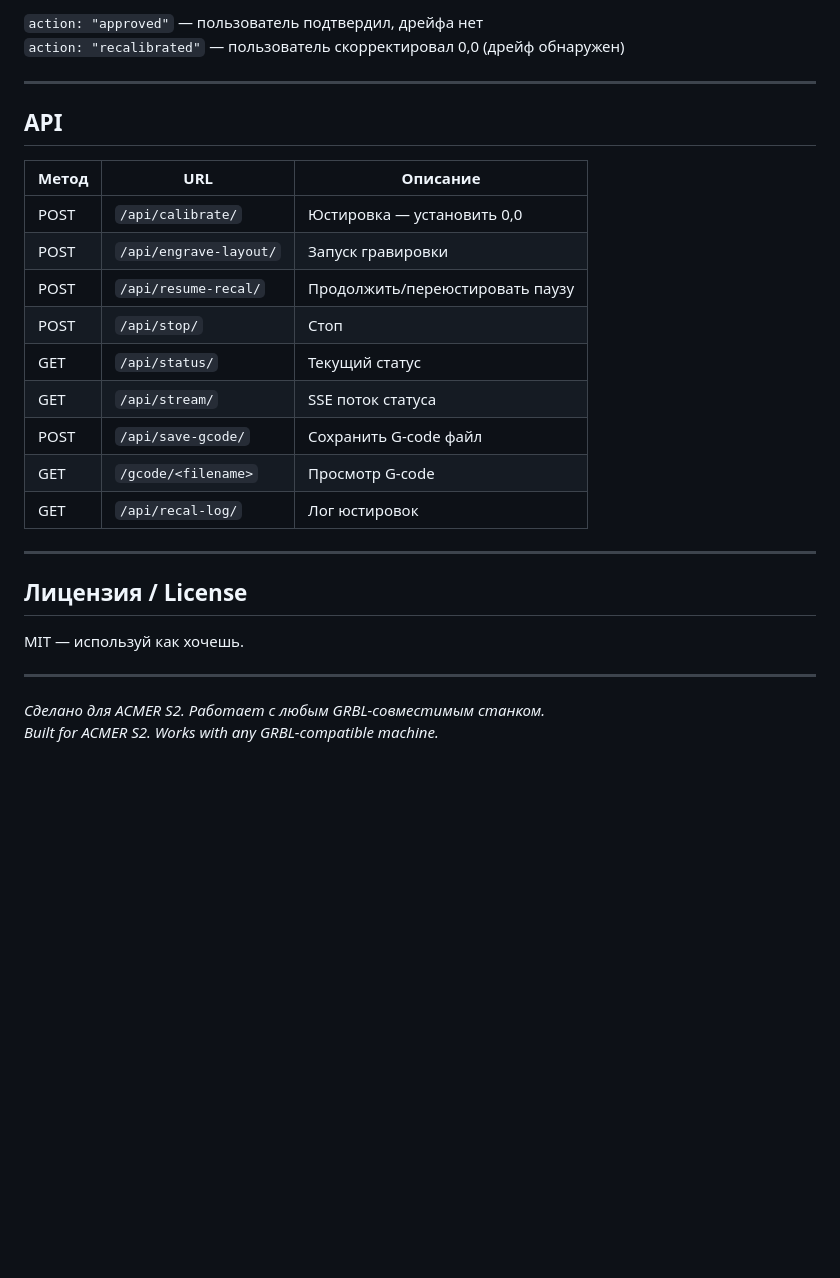
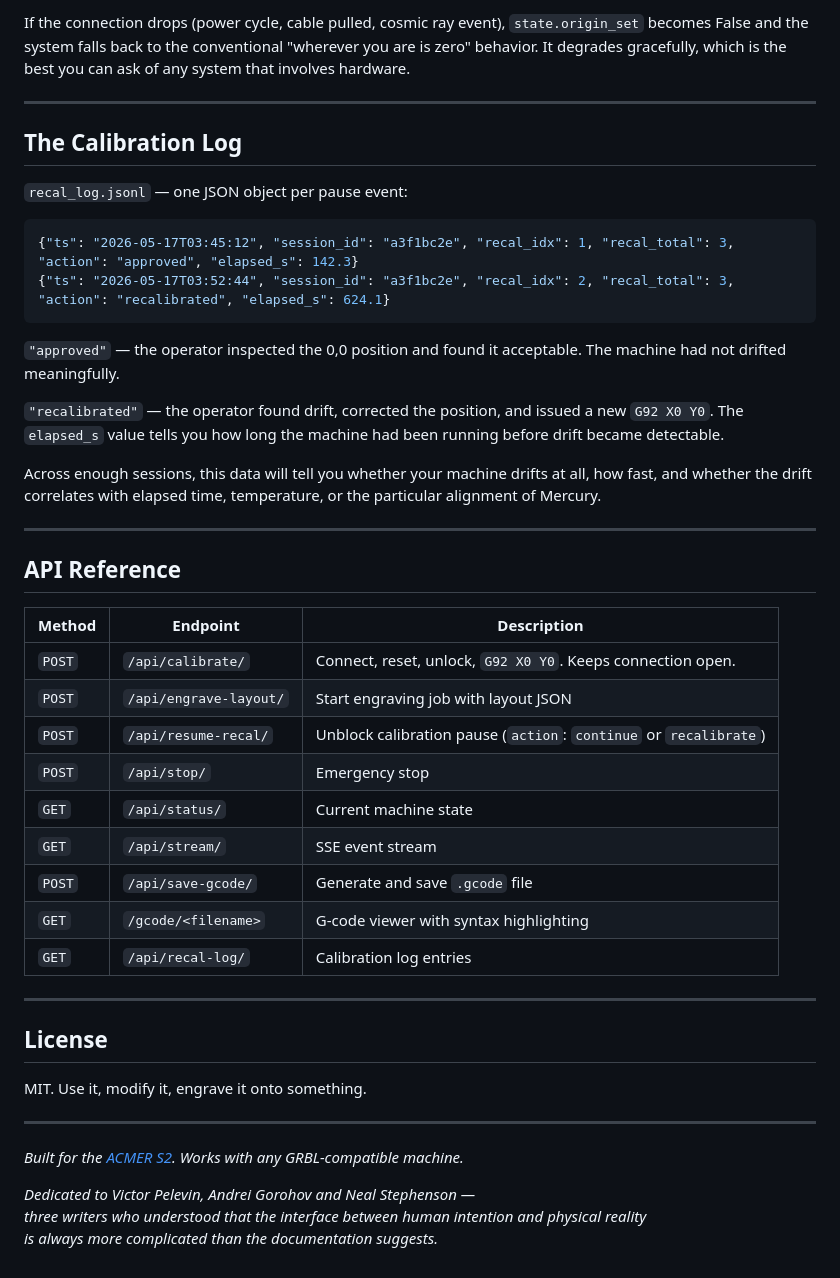
Before and after one commit to neo37/laser-police-fokker, a Markdown page: README.md, the part around one of its changes. GitHub-like rendering; blank space fills up the shorter version.

Commit message:
README: Stephenson-style writeup, dedicated to Pelevin, Gorohov, Stephenson

````diff
--- a/README.md
+++ b/README.md
@@ -114,30 +111,49 @@ DEFAULT_LINE_SPACING=0.12
 
-`action: "approved"` — пользователь подтвердил, дрейфа нет
-`action: "recalibrated"` — пользователь скорректировал 0,0 (дрейф обнаружен)
+If the connection drops (power cycle, cable pulled, cosmic ray event), `state.origin_set` becomes False and the system falls back to the conventional "wherever you are is zero" behavior. It degrades gracefully, which is the best you can ask of any system that involves hardware.
 
 ---
 
-## API
+## The Calibration Log
 
-| Метод | URL | Описание |
-|-------|-----|----------|
-| POST | `/api/calibrate/` | Юстировка — установить 0,0 |
-| POST | `/api/engrave-layout/` | Запуск гравировки |
-| POST | `/api/resume-recal/` | Продолжить/переюстировать паузу |
-| POST | `/api/stop/` | Стоп |
-| GET | `/api/status/` | Текущий статус |
-| GET | `/api/stream/` | SSE поток статуса |
-| POST | `/api/save-gcode/` | Сохранить G-code файл |
-| GET | `/gcode/<filename>` | Просмотр G-code |
-| GET | `/api/recal-log/` | Лог юстировок |
+`recal_log.jsonl` — one JSON object per pause event:
+
+```json
+{"ts": "2026-05-17T03:45:12", "session_id": "a3f1bc2e", "recal_idx": 1, "recal_total": 3, "action": "approved", "elapsed_s": 142.3}
+{"ts": "2026-05-17T03:52:44", "session_id": "a3f1bc2e", "recal_idx": 2, "recal_total": 3, "action": "recalibrated", "elapsed_s": 624.1}
+```
+
+`"approved"` — the operator inspected the 0,0 position and found it acceptable. The machine had not drifted meaningfully.
+
+`"recalibrated"` — the operator found drift, corrected the position, and issued a new `G92 X0 Y0`. The `elapsed_s` value tells you how long the machine had been running before drift became detectable.
+
+Across enough sessions, this data will tell you whether your machine drifts at all, how fast, and whether the drift correlates with elapsed time, temperature, or the particular alignment of Mercury.
 
 ---
 
-## Лицензия / License
+## API Reference
 
-MIT — используй как хочешь.
+| Method | Endpoint | Description |
+|--------|----------|-------------|
+| `POST` | `/api/calibrate/` | Connect, reset, unlock, `G92 X0 Y0`. Keeps connection open. |
+| `POST` | `/api/engrave-layout/` | Start engraving job with layout JSON |
+| `POST` | `/api/resume-recal/` | Unblock calibration pause (`action`: `continue` or `recalibrate`) |
+| `POST` | `/api/stop/` | Emergency stop |
+| `GET`  | `/api/status/` | Current machine state |
+| `GET`  | `/api/stream/` | SSE event stream |
+| `POST` | `/api/save-gcode/` | Generate and save `.gcode` file |
+| `GET`  | `/gcode/<filename>` | G-code viewer with syntax highlighting |
+| `GET`  | `/api/recal-log/` | Calibration log entries |
 
 ---
 
-*Сделано для ACMER S2. Работает с любым GRBL-совместимым станком.*
-*Built for ACMER S2. Works with any GRBL-compatible machine.*
+## License
+
+MIT. Use it, modify it, engrave it onto something.
+
+---
+
+*Built for the [ACMER S2](https://www.acmerlaser.com/). Works with any GRBL-compatible machine.*
+
+*Dedicated to Victor Pelevin, Andrei Gorohov and Neal Stephenson —
+three writers who understood that the interface between human intention and physical reality
+is always more complicated than the documentation suggests.*
````
Also changed, not shown: other parts of README.md (+53 -56 lines).
